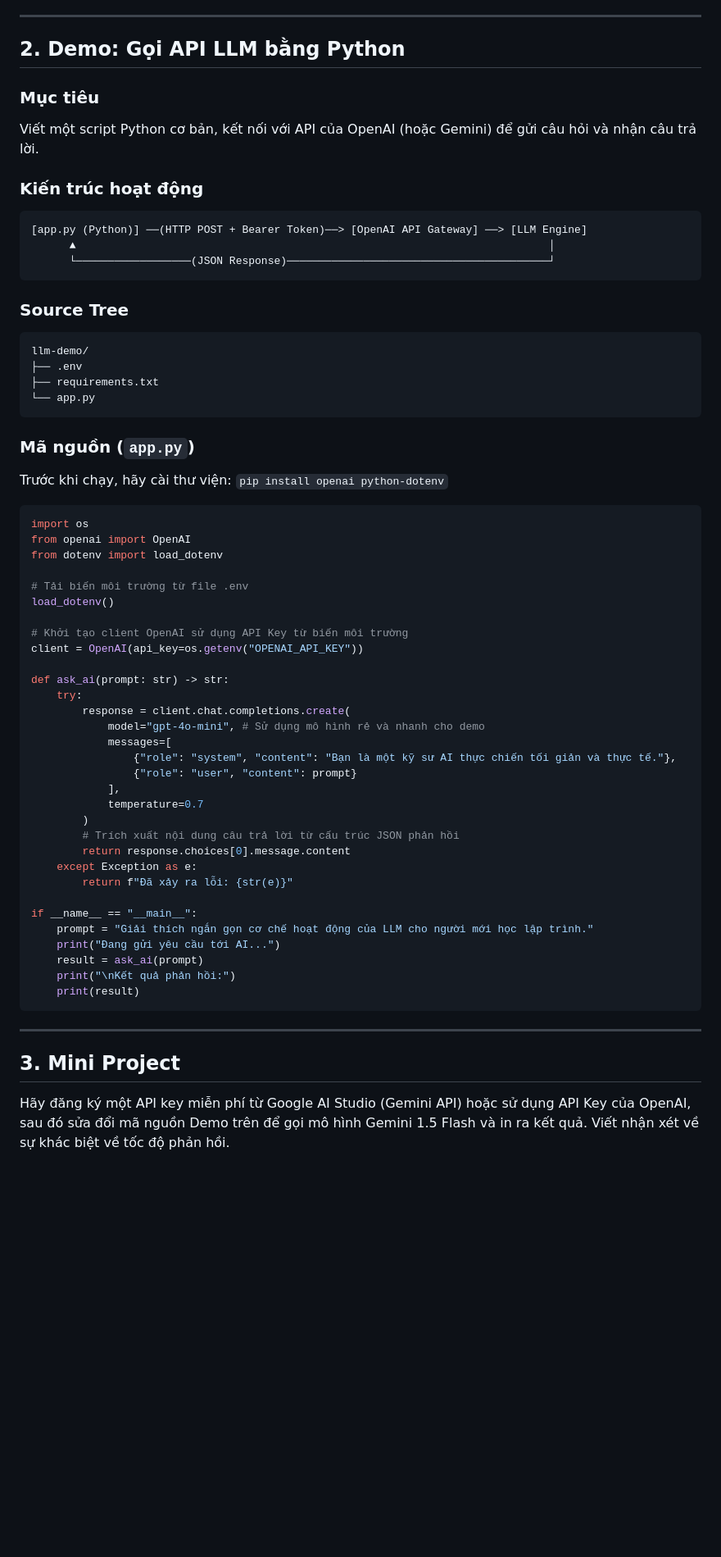
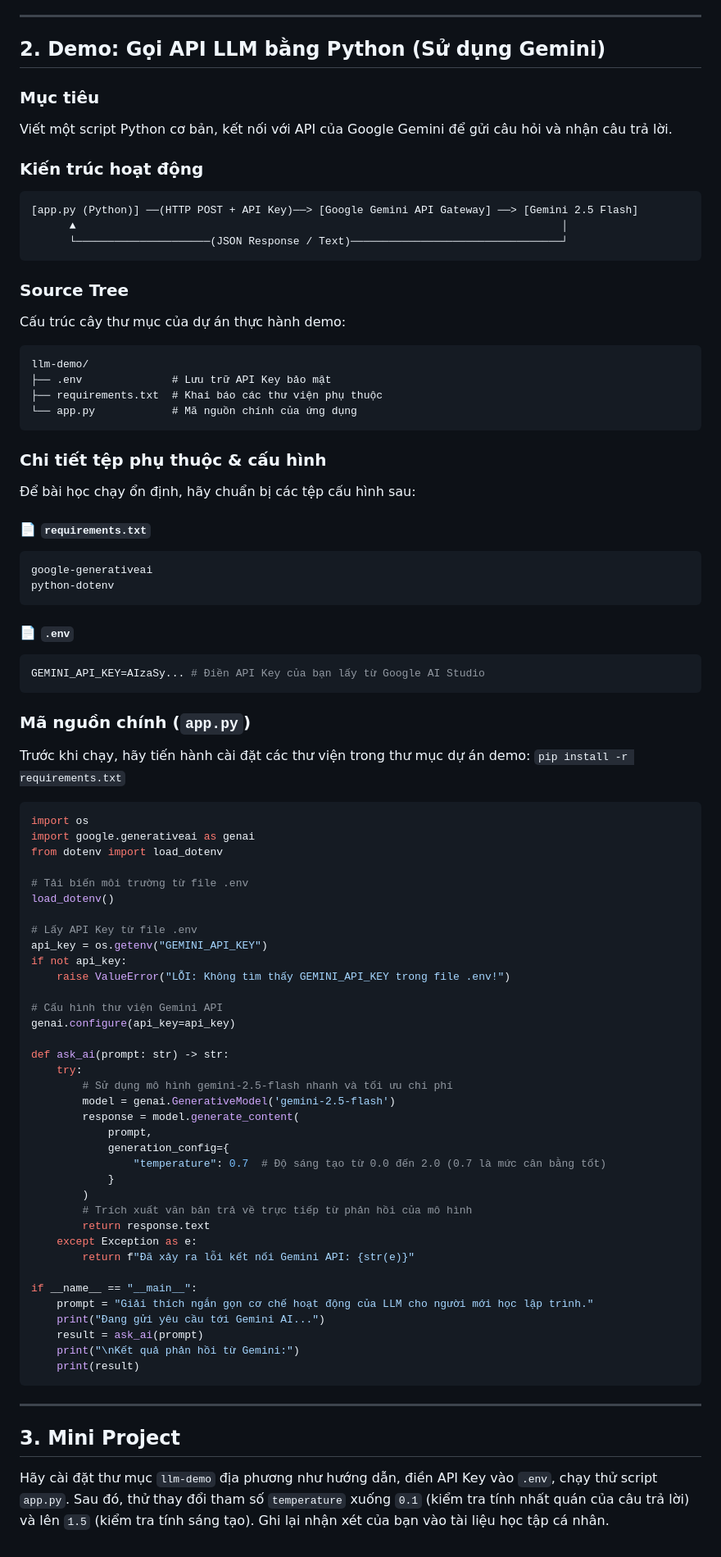
Before and after one commit to DiepTuHuy/AI-Automation-Agency, a Markdown page: AI-Automation-Playbook/Volume-01-LLM-Fundamentals/01-What-is-an-LLM.md, the part around the change. Shown at 82% size. GitHub-like rendering; blank space fills up the shorter version.

Commit message:
Cập nhật bài học 1 dùng Gemini API thay cho OpenAI API và thêm hướng dẫn cấu hình chi tiết

````diff
--- a/AI-Automation-Playbook/Volume-01-LLM-Fundamentals/01-What-is-an-LLM.md
+++ b/AI-Automation-Playbook/Volume-01-LLM-Fundamentals/01-What-is-an-LLM.md
@@ -17,64 +17,84 @@ Cơ chế này cho phép mỗi từ trong câu "nhìn" vào tất cả các từ
 
 ---
 
-## 2. Demo: Gọi API LLM bằng Python
+## 2. Demo: Gọi API LLM bằng Python (Sử dụng Gemini)
 
 ### Mục tiêu
-Viết một script Python cơ bản, kết nối với API của OpenAI (hoặc Gemini) để gửi câu hỏi và nhận câu trả lời.
+Viết một script Python cơ bản, kết nối với API của Google Gemini để gửi câu hỏi và nhận câu trả lời.
 
 ### Kiến trúc hoạt động
 ```
-[app.py (Python)] ──(HTTP POST + Bearer Token)──> [OpenAI API Gateway] ──> [LLM Engine]
-      ▲                                                                          │
-      └──────────────────(JSON Response)─────────────────────────────────────────┘
+[app.py (Python)] ──(HTTP POST + API Key)──> [Google Gemini API Gateway] ──> [Gemini 2.5 Flash]
+      ▲                                                                            │
+      └─────────────────────(JSON Response / Text)─────────────────────────────────┘
 ```
 
 ### Source Tree
+Cấu trúc cây thư mục của dự án thực hành demo:
 ```
 llm-demo/
-├── .env
-├── requirements.txt
-└── app.py
+├── .env              # Lưu trữ API Key bảo mật
+├── requirements.txt  # Khai báo các thư viện phụ thuộc
+└── app.py            # Mã nguồn chính của ứng dụng
 ```
 
-### Mã nguồn (`app.py`)
-Trước khi chạy, hãy cài thư viện: `pip install openai python-dotenv`
+### Chi tiết tệp phụ thuộc & cấu hình
+Để bài học chạy ổn định, hãy chuẩn bị các tệp cấu hình sau:
+
+#### 📄 `requirements.txt`
+```text
+google-generativeai
+python-dotenv
+```
+
+#### 📄 `.env`
+```env
+GEMINI_API_KEY=AIzaSy... # Điền API Key của bạn lấy từ Google AI Studio
+```
+
+### Mã nguồn chính (`app.py`)
+Trước khi chạy, hãy tiến hành cài đặt các thư viện trong thư mục dự án demo: `pip install -r requirements.txt`
 
 ```python
 import os
-from openai import OpenAI
+import google.generativeai as genai
 from dotenv import load_dotenv
 
 # Tải biến môi trường từ file .env
 load_dotenv()
 
-# Khởi tạo client OpenAI sử dụng API Key từ biến môi trường
-client = OpenAI(api_key=os.getenv("OPENAI_API_KEY"))
+# Lấy API Key từ file .env
+api_key = os.getenv("GEMINI_API_KEY")
+if not api_key:
+    raise ValueError("LỖI: Không tìm thấy GEMINI_API_KEY trong file .env!")
+
+# Cấu hình thư viện Gemini API
+genai.configure(api_key=api_key)
 
 def ask_ai(prompt: str) -> str:
     try:
-        response = client.chat.completions.create(
-            model="gpt-4o-mini", # Sử dụng mô hình rẻ và nhanh cho demo
-            messages=[
-                {"role": "system", "content": "Bạn là một kỹ sư AI thực chiến tối giản và thực tế."},
-                {"role": "user", "content": prompt}
-            ],
-            temperature=0.7
+        # Sử dụng mô hình gemini-2.5-flash nhanh và tối ưu chi phí
+        model = genai.GenerativeModel('gemini-2.5-flash')
+        response = model.generate_content(
+            prompt,
+            generation_config={
+                "temperature": 0.7  # Độ sáng tạo từ 0.0 đến 2.0 (0.7 là mức cân bằng tốt)
+            }
         )
-        # Trích xuất nội dung câu trả lời từ cấu trúc JSON phản hồi
-        return response.choices[0].message.content
+        # Trích xuất văn bản trả về trực tiếp từ phản hồi của mô hình
+        return response.text
     except Exception as e:
-        return f"Đã xảy ra lỗi: {str(e)}"
+        return f"Đã xảy ra lỗi kết nối Gemini API: {str(e)}"
 
 if __name__ == "__main__":
     prompt = "Giải thích ngắn gọn cơ chế hoạt động của LLM cho người mới học lập trình."
-    print("Đang gửi yêu cầu tới AI...")
+    print("Đang gửi yêu cầu tới Gemini AI...")
     result = ask_ai(prompt)
-    print("\nKết quả phản hồi:")
+    print("\nKết quả phản hồi từ Gemini:")
     print(result)
 ```
 
 ---
 
 ## 3. Mini Project
-Hãy đăng ký một API key miễn phí từ Google AI Studio (Gemini API) hoặc sử dụng API Key của OpenAI, sau đó sửa đổi mã nguồn Demo trên để gọi mô hình Gemini 1.5 Flash và in ra kết quả. Viết nhận xét về sự khác biệt về tốc độ phản hồi.
+Hãy cài đặt thư mục `llm-demo` địa phương như hướng dẫn, điền API Key vào `.env`, chạy thử script `app.py`. Sau đó, thử thay đổi tham số `temperature` xuống `0.1` (kiểm tra tính nhất quán của câu trả lời) và lên `1.5` (kiểm tra tính sáng tạo). Ghi lại nhận xét của bạn vào tài liệu học tập cá nhân.
````
